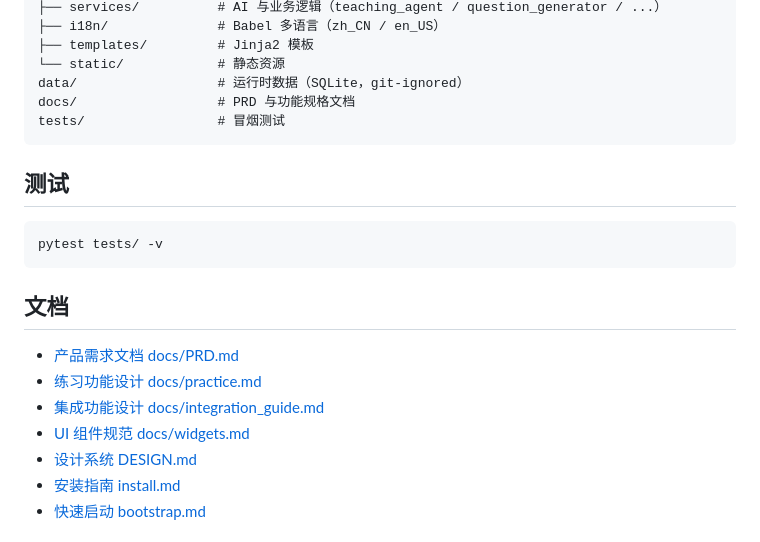
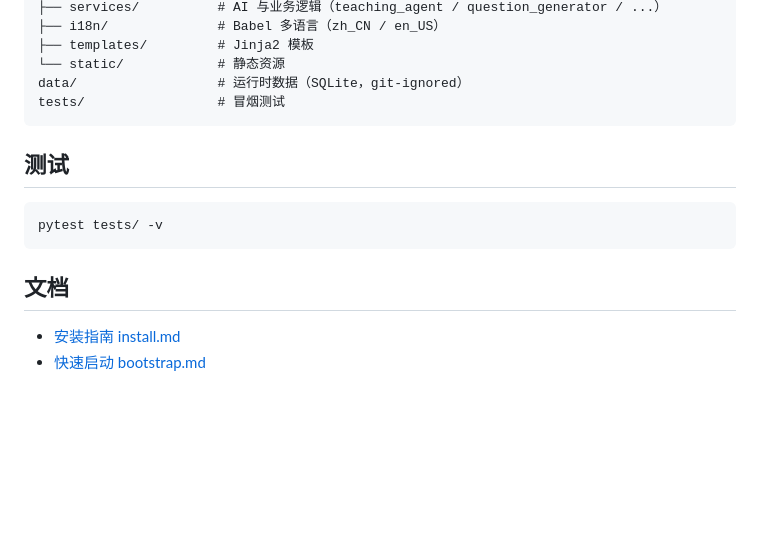
Before and after one commit to R6AX-ZOE/R6AX-LEARN, a Markdown page: README.md, the part around the change. Drawn GitHub-style; blank space fills up the shorter version.

Commit message:
Remove docs references from README

````diff
--- a/README.md
+++ b/README.md
@@ -100,7 +100,6 @@ app/
 ├── templates/         # Jinja2 模板
 └── static/            # 静态资源
 data/                  # 运行时数据（SQLite，git-ignored）
-docs/                  # PRD 与功能规格文档
 tests/                 # 冒烟测试
 ```
 
@@ -112,11 +111,6 @@ pytest tests/ -v
 
 ## 文档
 
-- [产品需求文档 docs/PRD.md](docs/PRD.md)
-- [练习功能设计 docs/practice.md](docs/practice.md)
-- [集成功能设计 docs/integration_guide.md](docs/integration_guide.md)
-- [UI 组件规范 docs/widgets.md](docs/widgets.md)
-- [设计系统 DESIGN.md](DESIGN.md)
 - [安装指南 install.md](install.md)
 - [快速启动 bootstrap.md](bootstrap.md)
 
````
